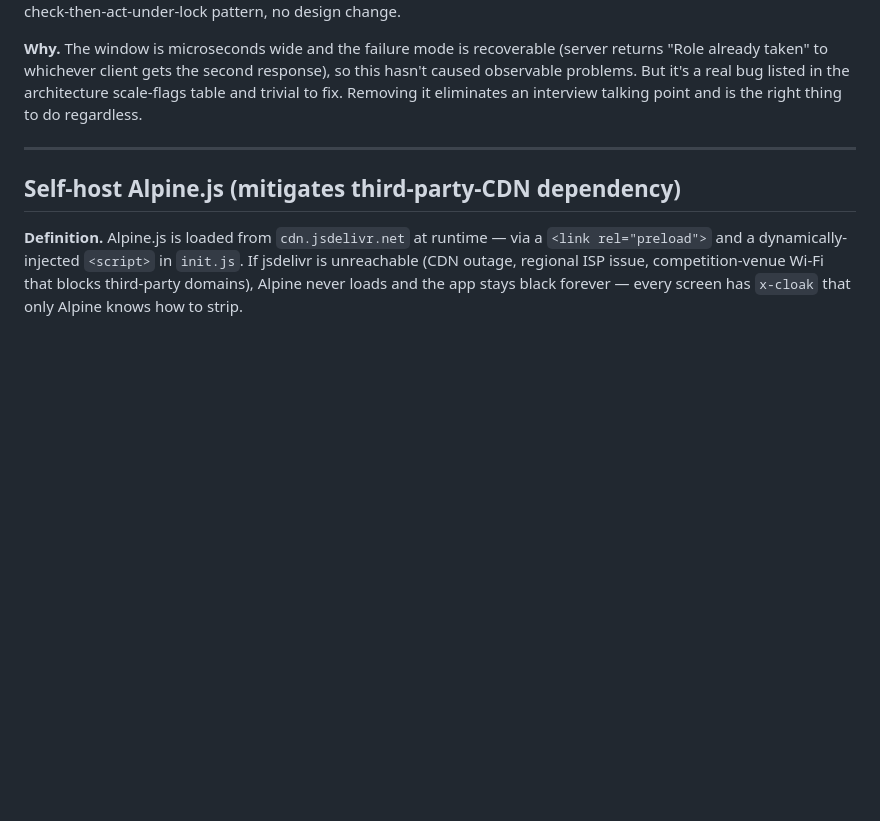
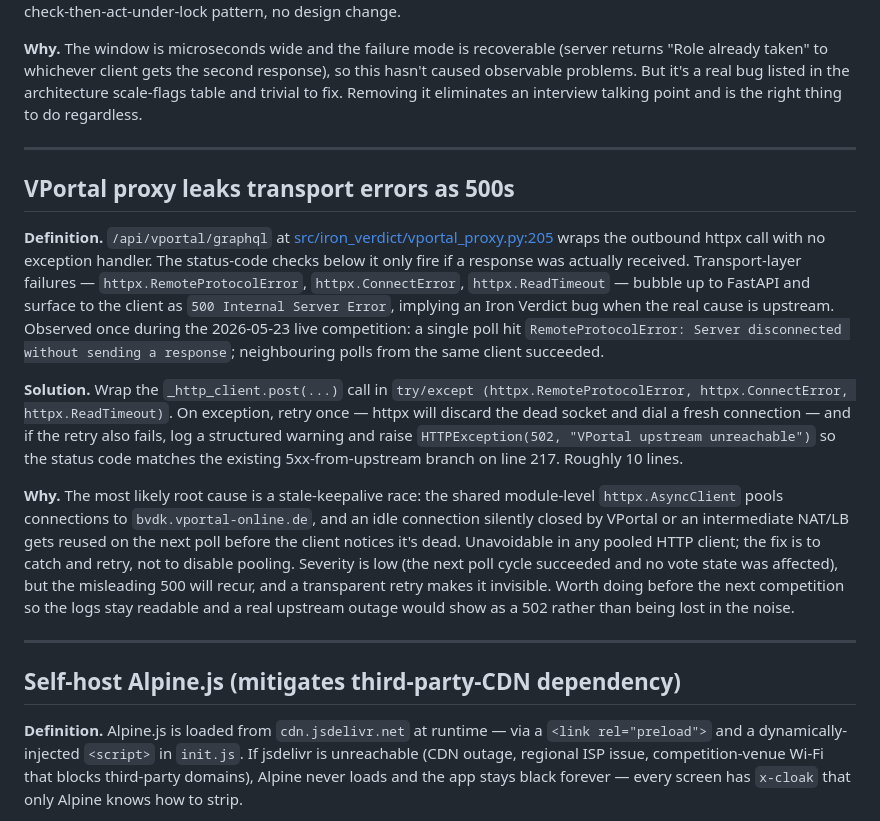
Before and after one commit to abti247/iron_verdict, a Markdown page: docs/backlog.md, the part around the change. Drawn GitHub-style; blank space fills up the shorter version.

Commit message:
docs: Added exception handler for outbound httpx call to backlog

```diff
--- a/docs/backlog.md
+++ b/docs/backlog.md
@@ -47,6 +47,16 @@
 
 ---
 
+## VPortal proxy leaks transport errors as 500s
+
+**Definition.** `/api/vportal/graphql` at [src/iron_verdict/vportal_proxy.py:205](../src/iron_verdict/vportal_proxy.py#L205) wraps the outbound httpx call with no exception handler. The status-code checks below it only fire if a response was actually received. Transport-layer failures — `httpx.RemoteProtocolError`, `httpx.ConnectError`, `httpx.ReadTimeout` — bubble up to FastAPI and surface to the client as `500 Internal Server Error`, implying an Iron Verdict bug when the real cause is upstream. Observed once during the 2026-05-23 live competition: a single poll hit `RemoteProtocolError: Server disconnected without sending a response`; neighbouring polls from the same client succeeded.
+
+**Solution.** Wrap the `_http_client.post(...)` call in `try/except (httpx.RemoteProtocolError, httpx.ConnectError, httpx.ReadTimeout)`. On exception, retry once — httpx will discard the dead socket and dial a fresh connection — and if the retry also fails, log a structured warning and raise `HTTPException(502, "VPortal upstream unreachable")` so the status code matches the existing 5xx-from-upstream branch on line 217. Roughly 10 lines.
+
+**Why.** The most likely root cause is a stale-keepalive race: the shared module-level `httpx.AsyncClient` pools connections to `bvdk.vportal-online.de`, and an idle connection silently closed by VPortal or an intermediate NAT/LB gets reused on the next poll before the client notices it's dead. Unavoidable in any pooled HTTP client; the fix is to catch and retry, not to disable pooling. Severity is low (the next poll cycle succeeded and no vote state was affected), but the misleading 500 will recur, and a transparent retry makes it invisible. Worth doing before the next competition so the logs stay readable and a real upstream outage would show as a 502 rather than being lost in the noise.
+
+---
+
 ## Self-host Alpine.js (mitigates third-party-CDN dependency)
 
 **Definition.** Alpine.js is loaded from `cdn.jsdelivr.net` at runtime — via a `<link rel="preload">` and a dynamically-injected `<script>` in `init.js`. If jsdelivr is unreachable (CDN outage, regional ISP issue, competition-venue Wi-Fi that blocks third-party domains), Alpine never loads and the app stays black forever — every screen has `x-cloak` that only Alpine knows how to strip.
```
